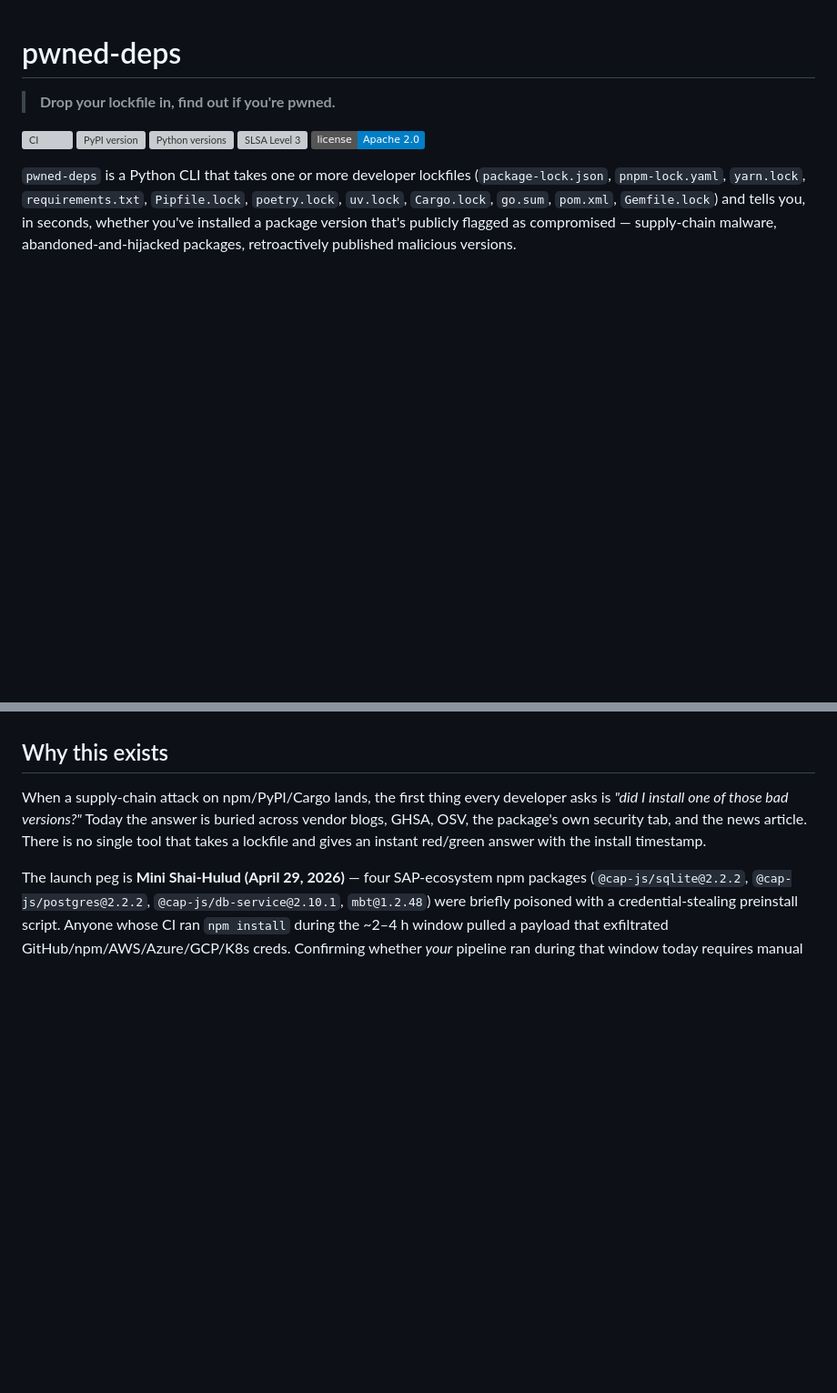
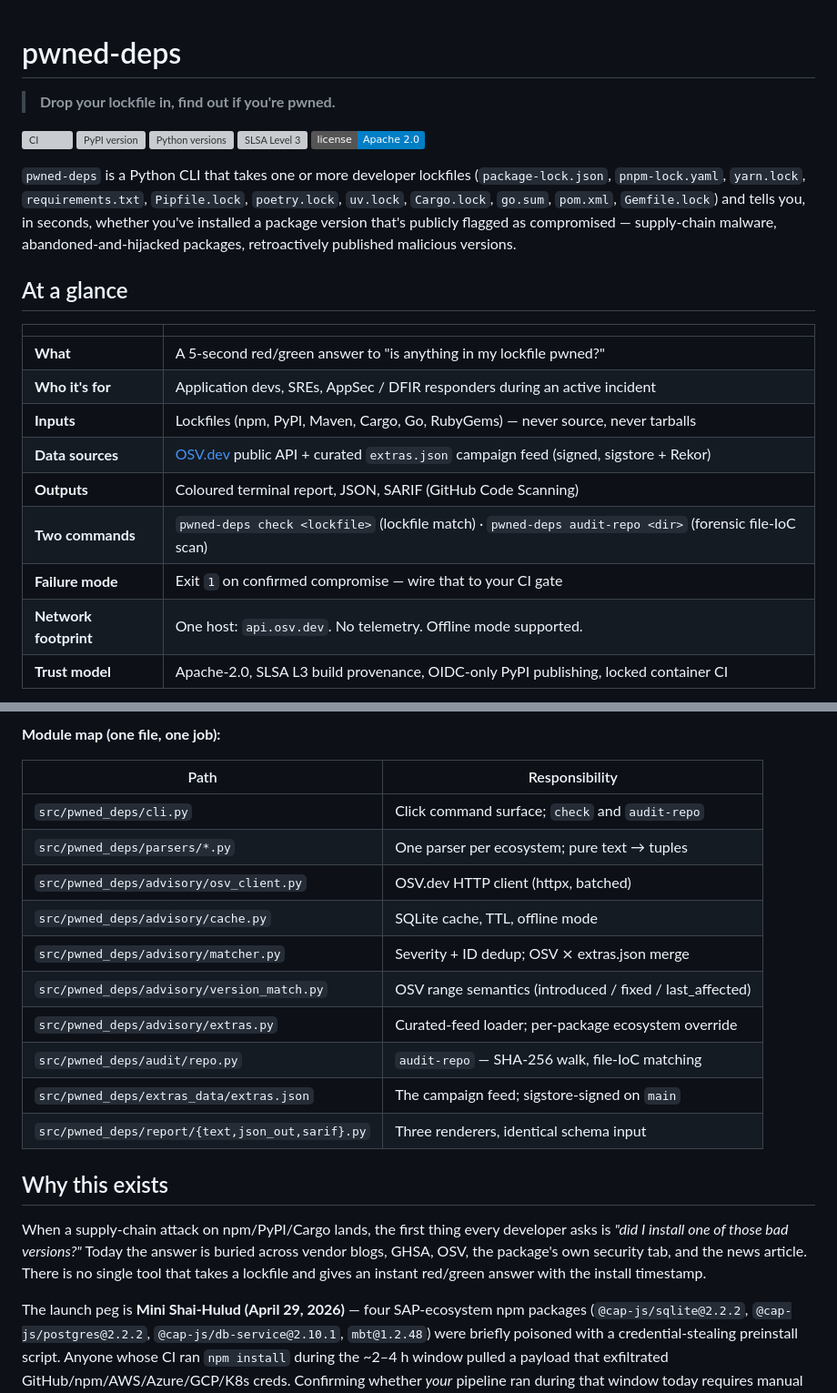
Before and after one commit to mkbhardwas12/pwned-deps, a Markdown page: README.md, 2 parts joined by grey strips. Shown at 91% size. Rendered like a GitHub page; badges without logos; blank space fills up the shorter version; grey boxes are pictures that could not be loaded.

```diff
--- a/README.md
+++ b/README.md
@@ -19,3 +19,18 @@
 installed a package version that's publicly flagged as compromised —
 supply-chain malware, abandoned-and-hijacked packages, retroactively
 published malicious versions.
+
+## At a glance
+
+|                       |                                                                 |
+|-----------------------|-----------------------------------------------------------------|
+| **What**              | A 5-second red/green answer to "is anything in my lockfile pwned?" |
+| **Who it's for**      | Application devs, SREs, AppSec / DFIR responders during an active incident |
+| **Inputs**            | Lockfiles (npm, PyPI, Maven, Cargo, Go, RubyGems) — never source, never tarballs |
+| **Data sources**      | [OSV.dev](https://osv.dev) public API + curated `extras.json` campaign feed (signed, sigstore + Rekor) |
+| **Outputs**           | Coloured terminal report, JSON, SARIF (GitHub Code Scanning) |
+| **Two commands**      | `pwned-deps check <lockfile>` (lockfile match) · `pwned-deps audit-repo <dir>` (forensic file-IoC scan) |
+| **Failure mode**      | Exit `1` on confirmed compromise — wire that to your CI gate |
+| **Network footprint** | One host: `api.osv.dev`. No telemetry. Offline mode supported. |
+| **Trust model**       | Apache-2.0, SLSA L3 build provenance, OIDC-only PyPI publishing, locked container CI |
+
@@ -22,3 +98,17 @@ published malicious versions.
+**Module map (one file, one job):**
+
+| Path                                | Responsibility                                       |
+|-------------------------------------|------------------------------------------------------|
+| `src/pwned_deps/cli.py`             | Click command surface; `check` and `audit-repo`      |
+| `src/pwned_deps/parsers/*.py`       | One parser per ecosystem; pure text → tuples         |
+| `src/pwned_deps/advisory/osv_client.py` | OSV.dev HTTP client (httpx, batched)            |
+| `src/pwned_deps/advisory/cache.py`  | SQLite cache, TTL, offline mode                      |
+| `src/pwned_deps/advisory/matcher.py`| Severity + ID dedup; OSV ⨯ extras.json merge         |
+| `src/pwned_deps/advisory/version_match.py` | OSV range semantics (introduced / fixed / last_affected) |
+| `src/pwned_deps/advisory/extras.py` | Curated-feed loader; per-package ecosystem override  |
+| `src/pwned_deps/audit/repo.py`      | `audit-repo` — SHA-256 walk, file-IoC matching       |
+| `src/pwned_deps/extras_data/extras.json` | The campaign feed; sigstore-signed on `main`    |
+| `src/pwned_deps/report/{text,json_out,sarif}.py` | Three renderers, identical schema input |
 
 ## Why this exists
 
```
Also changed, not shown: other parts of README.md (+61 -0 lines).
